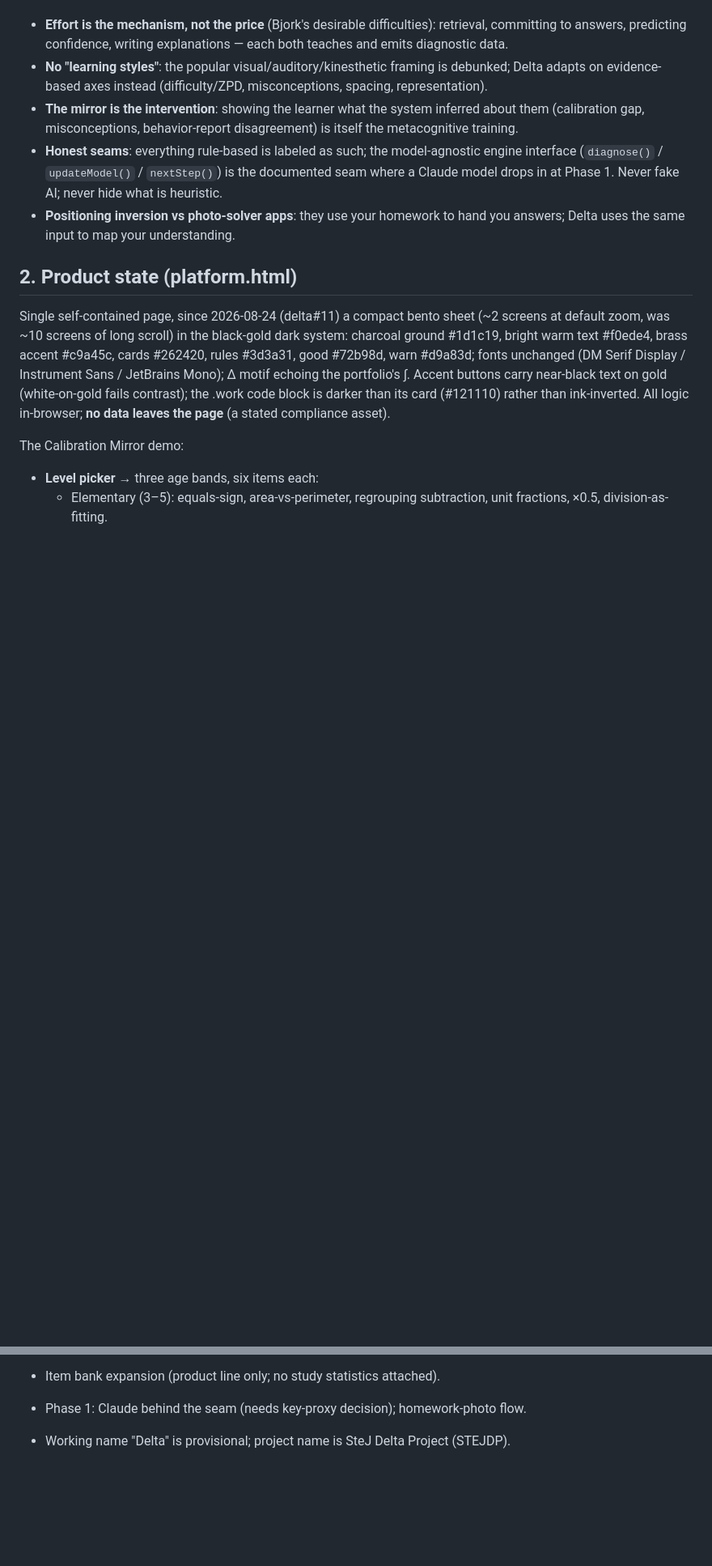
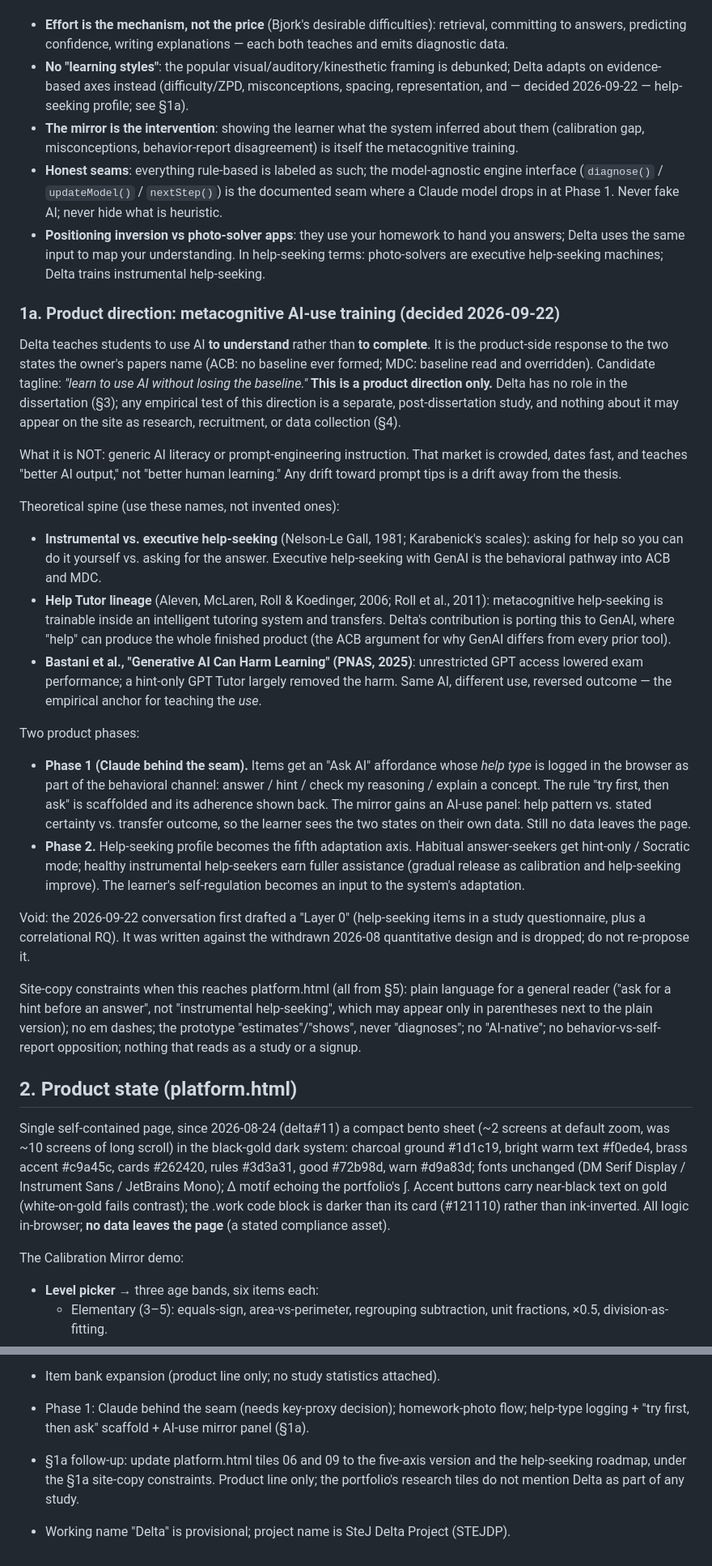
Before and after one commit to SteJ20996/SteJ20996.github.io, a Markdown page: CLAUDE.md, 2 parts joined by grey strips. Shown at 81% size. Drawn GitHub-style; blank space fills up the shorter version.

Commit message:
Record the metacognitive AI-use training direction as a product line
Decision (2026-09-22): Delta's direction is teaching students to use AI
to understand rather than to complete. In help-seeking terms
(Nelson-Le Gall's instrumental vs. executive distinction, the
Aleven/Roll/Koedinger Help Tutor lineage, Bastani et al.'s hint-only
GPT Tutor result), photo-solvers are executive help-seeking machines and
Delta trains instrumental help-seeking. Explicitly not generic AI
literacy or prompt-engineering instruction.

Recorded as a product direction only. The first draft of this decision
included a "Layer 0" that added help-seeking items and a correlational
RQ to a study questionnaire; that was written against the 2026-08
quantitative design, which the 2026-09-08 handoff withdrew. The entry
marks that layer void so no future session re-proposes it, and keeps
the two product phases: help-type logging with an AI-use mirror panel
behind the Phase 1 seam, and help-seeking profile as a fifth adaptation
axis with gradual release in Phase 2. Still no data leaves the page.

Also records the site-copy constraints that apply when the direction
reaches platform.html (plain language, no em dashes, "estimates" not
"diagnoses", no study or signup framing) and adds the tile 06/09 update
as an open thread. Rebuilt on top of main after delta#9 through
delta#15 rewrote this file.

Co-Authored-By: Claude Fable 5.1 <noreply@anthropic.com>
Claude-Session: https://claude.ai/code/session_01FiWPvDjvgfgtxjvvQCFCrj

```diff
--- a/CLAUDE.md
+++ b/CLAUDE.md
@@ -60,7 +60,7 @@ Core principles (all deliberate, all defended on the page):
   and emits diagnostic data.
 - **No "learning styles"**: the popular visual/auditory/kinesthetic framing is debunked;
   Delta adapts on evidence-based axes instead (difficulty/ZPD, misconceptions, spacing,
-  representation).
+  representation, and — decided 2026-09-22 — help-seeking profile; see §1a).
 - **The mirror is the intervention**: showing the learner what the system inferred about
   them (calibration gap, misconceptions, behavior-report disagreement) is itself the
   metacognitive training.
@@ -68,7 +68,57 @@ Core principles (all deliberate, all defended on the page):
   interface (`diagnose()` / `updateModel()` / `nextStep()`) is the documented seam where a
   Claude model drops in at Phase 1. Never fake AI; never hide what is heuristic.
 - **Positioning inversion vs photo-solver apps**: they use your homework to hand you
-  answers; Delta uses the same input to map your understanding.
+  answers; Delta uses the same input to map your understanding. In help-seeking terms:
+  photo-solvers are executive help-seeking machines; Delta trains instrumental
+  help-seeking.
+
+### 1a. Product direction: metacognitive AI-use training (decided 2026-09-22)
+
+Delta teaches students to use AI **to understand** rather than **to complete**. It is
+the product-side response to the two states the owner's papers name (ACB: no baseline
+ever formed; MDC: baseline read and overridden). Candidate tagline: *"learn to use AI
+without losing the baseline."* **This is a product direction only.** Delta has no role
+in the dissertation (§3); any empirical test of this direction is a separate,
+post-dissertation study, and nothing about it may appear on the site as research,
+recruitment, or data collection (§4).
+
+What it is NOT: generic AI literacy or prompt-engineering instruction. That market is
+crowded, dates fast, and teaches "better AI output," not "better human learning." Any
+drift toward prompt tips is a drift away from the thesis.
+
+Theoretical spine (use these names, not invented ones):
+- **Instrumental vs. executive help-seeking** (Nelson-Le Gall, 1981; Karabenick's
+  scales): asking for help so you can do it yourself vs. asking for the answer. Executive
+  help-seeking with GenAI is the behavioral pathway into ACB and MDC.
+- **Help Tutor lineage** (Aleven, McLaren, Roll & Koedinger, 2006; Roll et al., 2011):
+  metacognitive help-seeking is trainable inside an intelligent tutoring system and
+  transfers. Delta's contribution is porting this to GenAI, where "help" can produce the
+  whole finished product (the ACB argument for why GenAI differs from every prior tool).
+- **Bastani et al., "Generative AI Can Harm Learning" (PNAS, 2025)**: unrestricted GPT
+  access lowered exam performance; a hint-only GPT Tutor largely removed the harm. Same
+  AI, different use, reversed outcome — the empirical anchor for teaching the *use*.
+
+Two product phases:
+- **Phase 1 (Claude behind the seam).** Items get an "Ask AI" affordance whose *help
+  type* is logged in the browser as part of the behavioral channel: answer / hint /
+  check my reasoning / explain a concept. The rule "try first, then ask" is scaffolded
+  and its adherence shown back. The mirror gains an AI-use panel: help pattern vs.
+  stated certainty vs. transfer outcome, so the learner sees the two states on their
+  own data. Still no data leaves the page.
+- **Phase 2.** Help-seeking profile becomes the fifth adaptation axis. Habitual
+  answer-seekers get hint-only / Socratic mode; healthy instrumental help-seekers earn
+  fuller assistance (gradual release as calibration and help-seeking improve). The
+  learner's self-regulation becomes an input to the system's adaptation.
+
+Void: the 2026-09-22 conversation first drafted a "Layer 0" (help-seeking items in a
+study questionnaire, plus a correlational RQ). It was written against the withdrawn
+2026-08 quantitative design and is dropped; do not re-propose it.
+
+Site-copy constraints when this reaches platform.html (all from §5): plain language for
+a general reader ("ask for a hint before an answer", not "instrumental help-seeking",
+which may appear only in parentheses next to the plain version); no em dashes; the
+prototype "estimates"/"shows", never "diagnoses"; no "AI-native"; no
+behavior-vs-self-report opposition; nothing that reads as a study or a signup.
 
 ## 2. Product state (platform.html)
 
@@ -256,5 +309,9 @@ GitHub's. A new project line starts its own counter at 1.
   lines of Supervisor-Skills. Owner to decide: merge (then this file's §3/§4 win), rebase,
   or drop.
 - Item bank expansion (product line only; no study statistics attached).
-- Phase 1: Claude behind the seam (needs key-proxy decision); homework-photo flow.
+- Phase 1: Claude behind the seam (needs key-proxy decision); homework-photo flow;
+  help-type logging + "try first, then ask" scaffold + AI-use mirror panel (§1a).
+- §1a follow-up: update platform.html tiles 06 and 09 to the five-axis version and the
+  help-seeking roadmap, under the §1a site-copy constraints. Product line only; the
+  portfolio's research tiles do not mention Delta as part of any study.
 - Working name "Delta" is provisional; project name is SteJ Delta Project (STEJDP).
```
Also changed, not shown: other parts of CLAUDE.md (+3 -0 lines).
